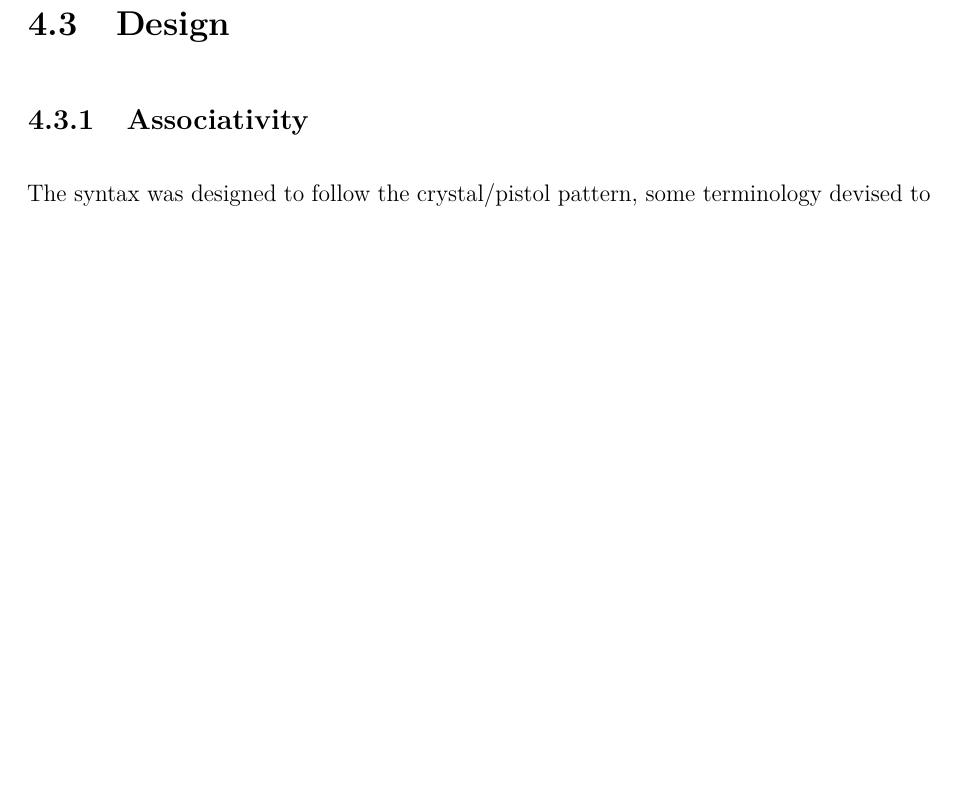
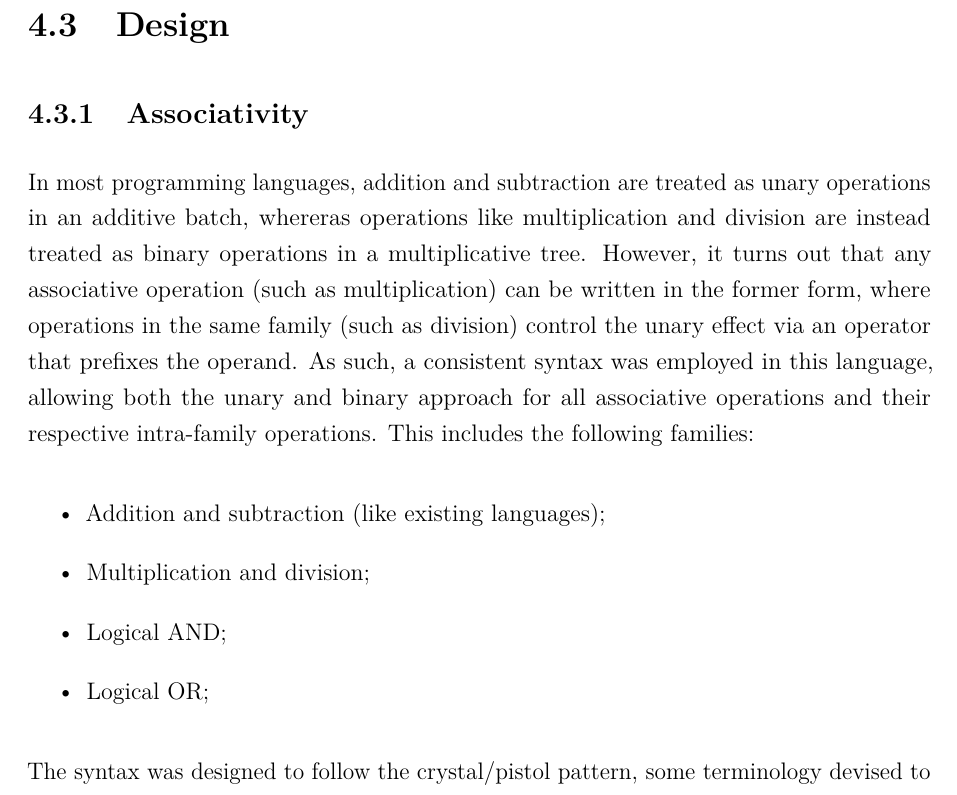
Before and after one commit to davidcallanan/mu-fyp, a LaTeX thesis (2503_final_report/report.tex): part of page 11 of 16 before the commit and part of page 12 of 17 after it, cut so that both start at the same text, the shorter picture padded with empty space. Compiled offline with pdfLaTeX.

Commit message:
update final report

```diff
--- a/2503_final_report/report.tex
+++ b/2503_final_report/report.tex
@@ -249,3 +257,11 @@ TODO
 
 \subsection{Associativity}
 
+In most programming languages, addition and subtraction are treated as unary operations in an additive batch, whereras operations like multiplication and division are instead treated as binary operations in a multiplicative tree. However, it turns out that any associative operation (such as multiplication) can be written in the former form, where operations in the same family (such as division) control the unary effect via an operator that prefixes the operand. As such, a consistent syntax was employed in this language, allowing both the unary and binary approach for all associative operations and their respective intra-family operations. This includes the following families:
+
+\begin{itemize}
+  \item Addition and subtraction (like existing languages);
+  \item Multiplication and division;
+  \item Logical AND;
+  \item Logical OR;
+\end{itemize}
```
Also changed, not shown: 2503_final_report/report.pdf, 2503_final_report/report.tex (17 more changed lines).
